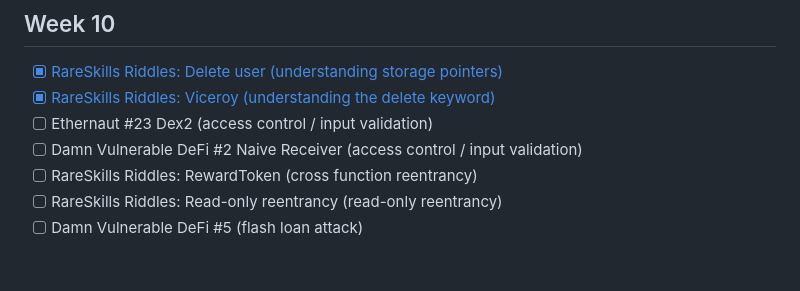
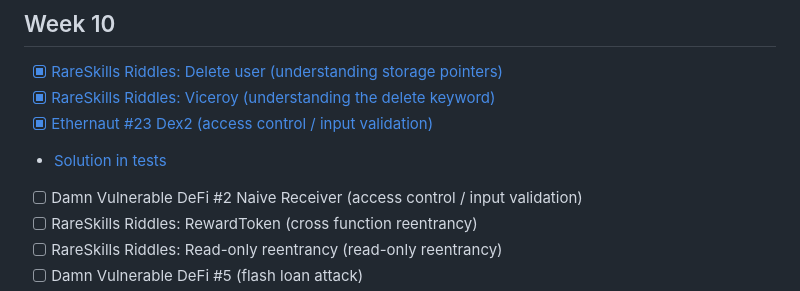
Before and after one commit to tommyrharper/rareskills-work, a Markdown page: week7/README.md, the part around the change. Rendered like a GitHub page; blank space fills up the shorter version.

Commit message:
feat: Add DexTwo solution link in README

```diff
--- a/week7/README.md
+++ b/week7/README.md
@@ -39,7 +39,8 @@
 
 - [x]  [RareSkills Riddles: Delete user (understanding storage pointers)](https://github.com/tommyrharper/solidity-riddles/blob/main/contracts/DeleteUser.sol)
 - [x]  [RareSkills Riddles: Viceroy (understanding the delete keyword)](https://github.com/tommyrharper/solidity-riddles/blob/main/contracts/Viceroy.sol)
-- [ ]  Ethernaut #23 Dex2 (access control / input validation)
+- [x]  [Ethernaut #23 Dex2 (access control / input validation)](./ethernaut-23-dex2/src/DexTwo.sol)
+  - [Solution in tests](./ethernaut-23-dex2/test/DexTwo.t.sol)
 - [ ]  Damn Vulnerable DeFi #2 Naive Receiver (access control / input validation)
 - [ ]  RareSkills Riddles: RewardToken (cross function reentrancy)
 - [ ]  RareSkills Riddles: Read-only reentrancy (read-only reentrancy)
```
